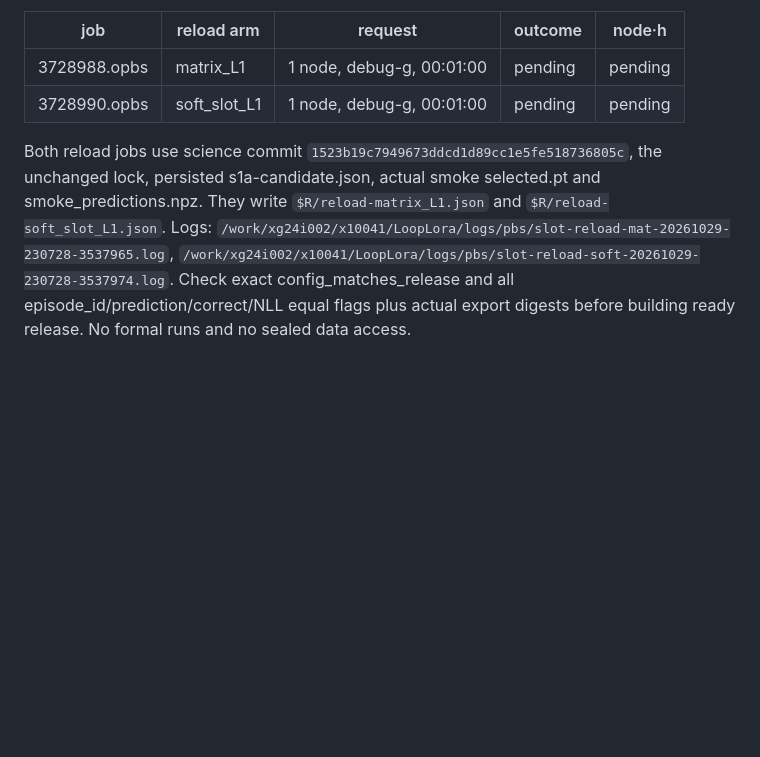
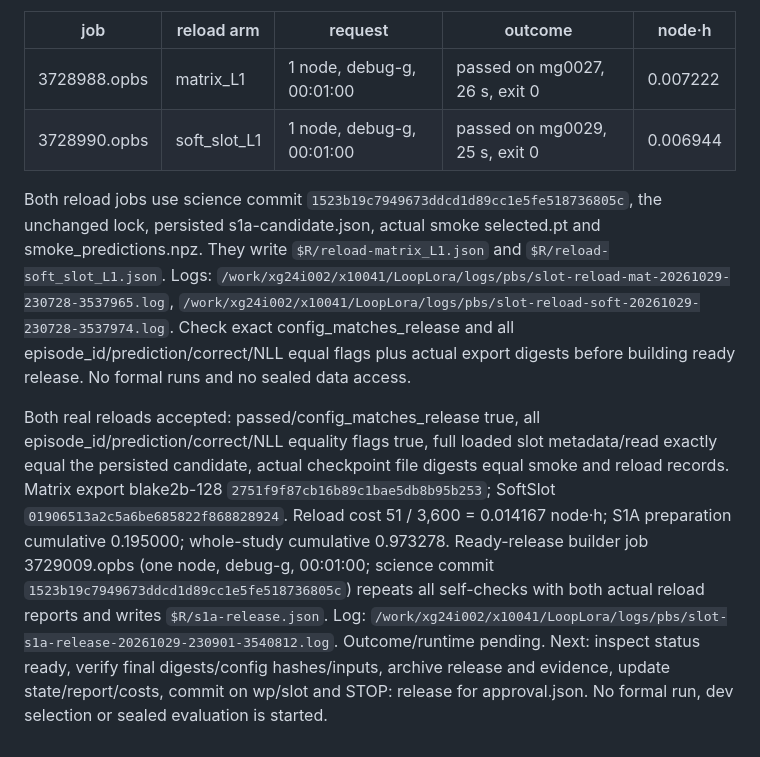
Before and after one commit to UnbearableFate/LoopLora, a Markdown page: docs/reports/SLOT-LOOP-v1-state.md, the part around the change. Rendered like a GitHub page; blank space fills up the shorter version.

Commit message:
WP-L13: accept exact reloads and submit ready-release builder

```diff
--- a/docs/reports/SLOT-LOOP-v1-state.md
+++ b/docs/reports/SLOT-LOOP-v1-state.md
@@ -321,7 +321,11 @@ Candidate builder 3728950.opbs passed on mg0002, 23:04:23–23:04:29 (6 s = 0.00
 
 | job | reload arm | request | outcome | node·h |
 | --- | --- | --- | --- | --- |
-| 3728988.opbs | matrix_L1 | 1 node, debug-g, 00:01:00 | pending | pending |
-| 3728990.opbs | soft_slot_L1 | 1 node, debug-g, 00:01:00 | pending | pending |
+| 3728988.opbs | matrix_L1 | 1 node, debug-g, 00:01:00 | passed on mg0027, 26 s, exit 0 | 0.007222 |
+| 3728990.opbs | soft_slot_L1 | 1 node, debug-g, 00:01:00 | passed on mg0029, 25 s, exit 0 | 0.006944 |
 
 Both reload jobs use science commit `1523b19c7949673ddcd1d89cc1e5fe518736805c`, the unchanged lock, persisted s1a-candidate.json, actual smoke selected.pt and smoke_predictions.npz. They write `$R/reload-matrix_L1.json` and `$R/reload-soft_slot_L1.json`. Logs: `/work/xg24i002/x10041/LoopLora/logs/pbs/slot-reload-mat-20261029-230728-3537965.log`, `/work/xg24i002/x10041/LoopLora/logs/pbs/slot-reload-soft-20261029-230728-3537974.log`. Check exact config_matches_release and all episode_id/prediction/correct/NLL equal flags plus actual export digests before building ready release. No formal runs and no sealed data access.
+
+
+Both real reloads accepted: passed/config_matches_release true, all episode_id/prediction/correct/NLL equality flags true, full loaded slot metadata/read exactly equal the persisted candidate, actual checkpoint file digests equal smoke and reload records. Matrix export blake2b-128 `2751f9f87cb16b89c1bae5db8b95b253`; SoftSlot `01906513a2c5a6be685822f868828924`. Reload cost 51 / 3,600 = 0.014167 node·h; S1A preparation cumulative 0.195000; whole-study cumulative 0.973278.
+Ready-release builder job 3729009.opbs (one node, debug-g, 00:01:00; science commit `1523b19c7949673ddcd1d89cc1e5fe518736805c`) repeats all self-checks with both actual reload reports and writes `$R/s1a-release.json`. Log: `/work/xg24i002/x10041/LoopLora/logs/pbs/slot-s1a-release-20261029-230901-3540812.log`. Outcome/runtime pending. Next: inspect status ready, verify final digests/config hashes/inputs, archive release and evidence, update state/report/costs, commit on wp/slot and STOP: release for approval.json. No formal run, dev selection or sealed evaluation is started.
```
